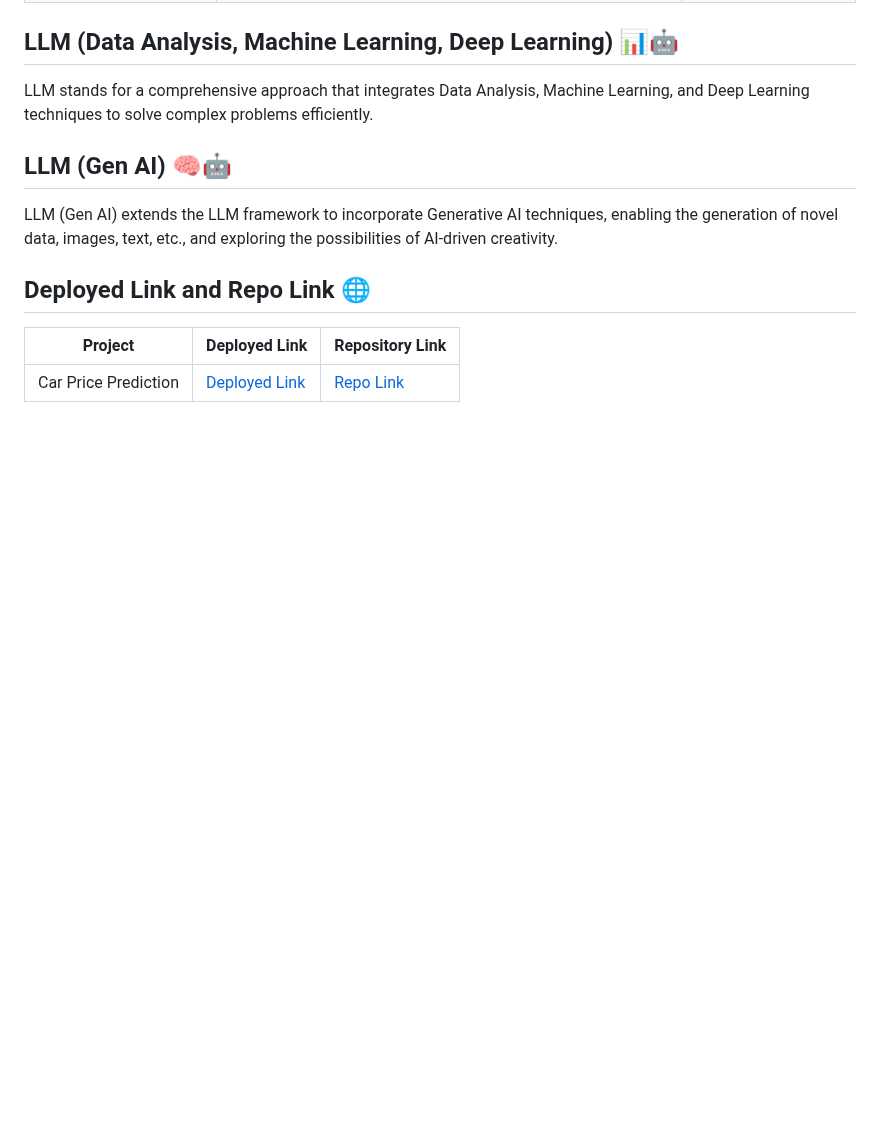
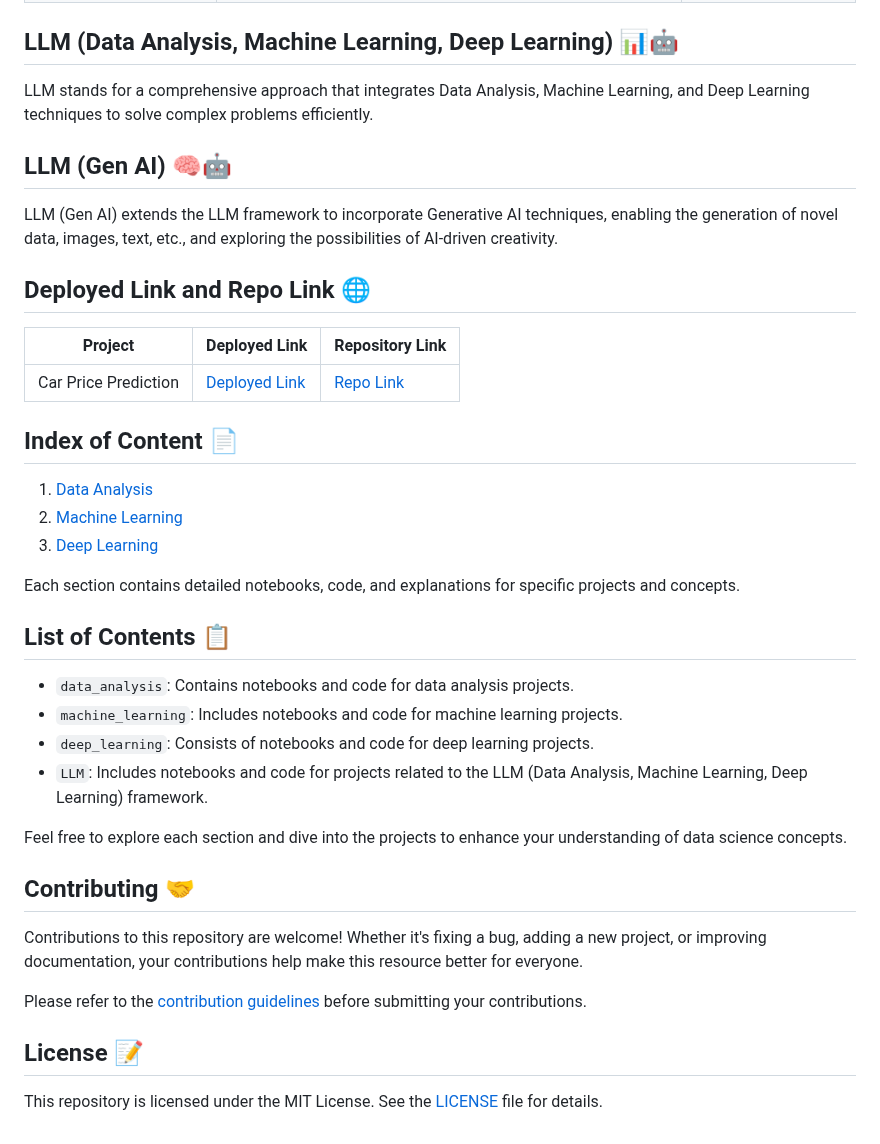
Before and after one commit to neerajcodes888/Data-Science, a Markdown page: README.md, the part around the change. Drawn GitHub-style; blank space fills up the shorter version.

```diff
--- a/README.md
+++ b/README.md
@@ -90,3 +90,33 @@ LLM (Gen AI) extends the LLM framework to incorporate Generative AI techniques,
 | Project         | Deployed Link                                             | Repository Link                                                |
 |-----------------|-----------------------------------------------------------|----------------------------------------------------------|
 | Car Price Prediction | [ Deployed Link](https://carpricepredict-crlkxz3lbkn.streamlit.app/)             | [Repo Link](https://github.com/neerajcodes888/car_price_predict) |
+
+
+
+## Index of Content 📄
+
+1. [Data Analysis](./data_analysis/README.md)
+2. [Machine Learning](./machine_learning/README.md)
+3. [Deep Learning](./deep_learning/README.md)
+
+Each section contains detailed notebooks, code, and explanations for specific projects and concepts.
+
+## List of Contents 📋
+
+- `data_analysis`: Contains notebooks and code for data analysis projects.
+- `machine_learning`: Includes notebooks and code for machine learning projects.
+- `deep_learning`: Consists of notebooks and code for deep learning projects.
+- `LLM`: Includes notebooks and code for projects related to the LLM (Data Analysis, Machine Learning, Deep Learning) framework.
+
+Feel free to explore each section and dive into the projects to enhance your understanding of data science concepts.
+
+
+## Contributing 🤝
+
+Contributions to this repository are welcome! Whether it's fixing a bug, adding a new project, or improving documentation, your contributions help make this resource better for everyone.
+
+Please refer to the [contribution guidelines](CONTRIBUTING.md) before submitting your contributions.
+
+## License 📝
+
+This repository is licensed under the MIT License. See the [LICENSE](LICENSE) file for details.
```
